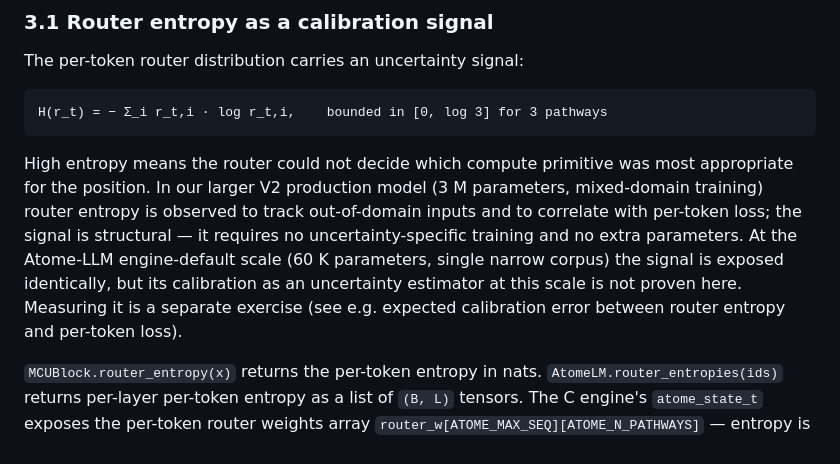
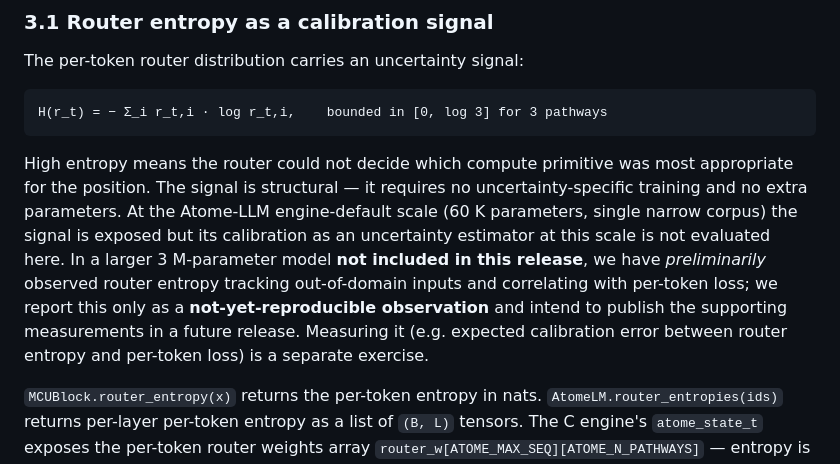
Before and after one commit to TilelliLab/atome-lm, a Markdown page: PAPER.md, the part around the change. Rendered like a GitHub page.

````diff
--- a/PAPER.md
+++ b/PAPER.md
@@ -51,7 +51,7 @@ The per-token router distribution carries an uncertainty signal:
 H(r_t) = − Σ_i r_t,i · log r_t,i,    bounded in [0, log 3] for 3 pathways
 ```
 
-High entropy means the router could not decide which compute primitive was most appropriate for the position. In our larger V2 production model (3 M parameters, mixed-domain training) router entropy is observed to track out-of-domain inputs and to correlate with per-token loss; the signal is structural — it requires no uncertainty-specific training and no extra parameters. At the Atome-LLM engine-default scale (60 K parameters, single narrow corpus) the signal is exposed identically, but its calibration as an uncertainty estimator at this scale is not proven here. Measuring it is a separate exercise (see e.g. expected calibration error between router entropy and per-token loss).
+High entropy means the router could not decide which compute primitive was most appropriate for the position. The signal is structural — it requires no uncertainty-specific training and no extra parameters. At the Atome-LLM engine-default scale (60 K parameters, single narrow corpus) the signal is exposed but its calibration as an uncertainty estimator at this scale is not evaluated here. In a larger 3 M-parameter model **not included in this release**, we have *preliminarily* observed router entropy tracking out-of-domain inputs and correlating with per-token loss; we report this only as a **not-yet-reproducible observation** and intend to publish the supporting measurements in a future release. Measuring it (e.g. expected calibration error between router entropy and per-token loss) is a separate exercise.
 
 `MCUBlock.router_entropy(x)` returns the per-token entropy in nats. `AtomeLM.router_entropies(ids)` returns per-layer per-token entropy as a list of `(B, L)` tensors. The C engine's `atome_state_t` exposes the per-token router weights array `router_w[ATOME_MAX_SEQ][ATOME_N_PATHWAYS]` — entropy is a sum/log over that.
 
````
Also changed, not shown: README.md (+1 -1 lines).
